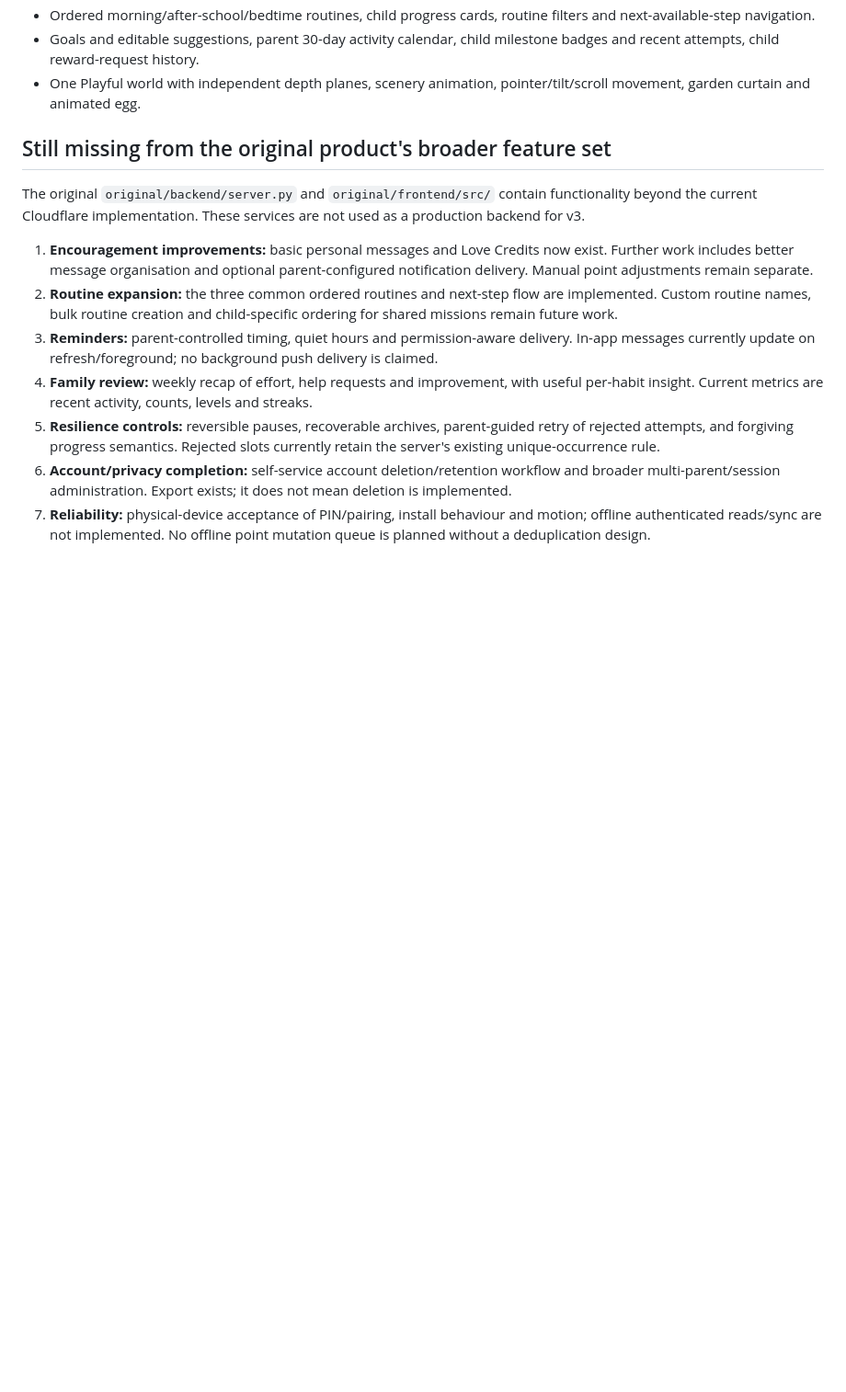
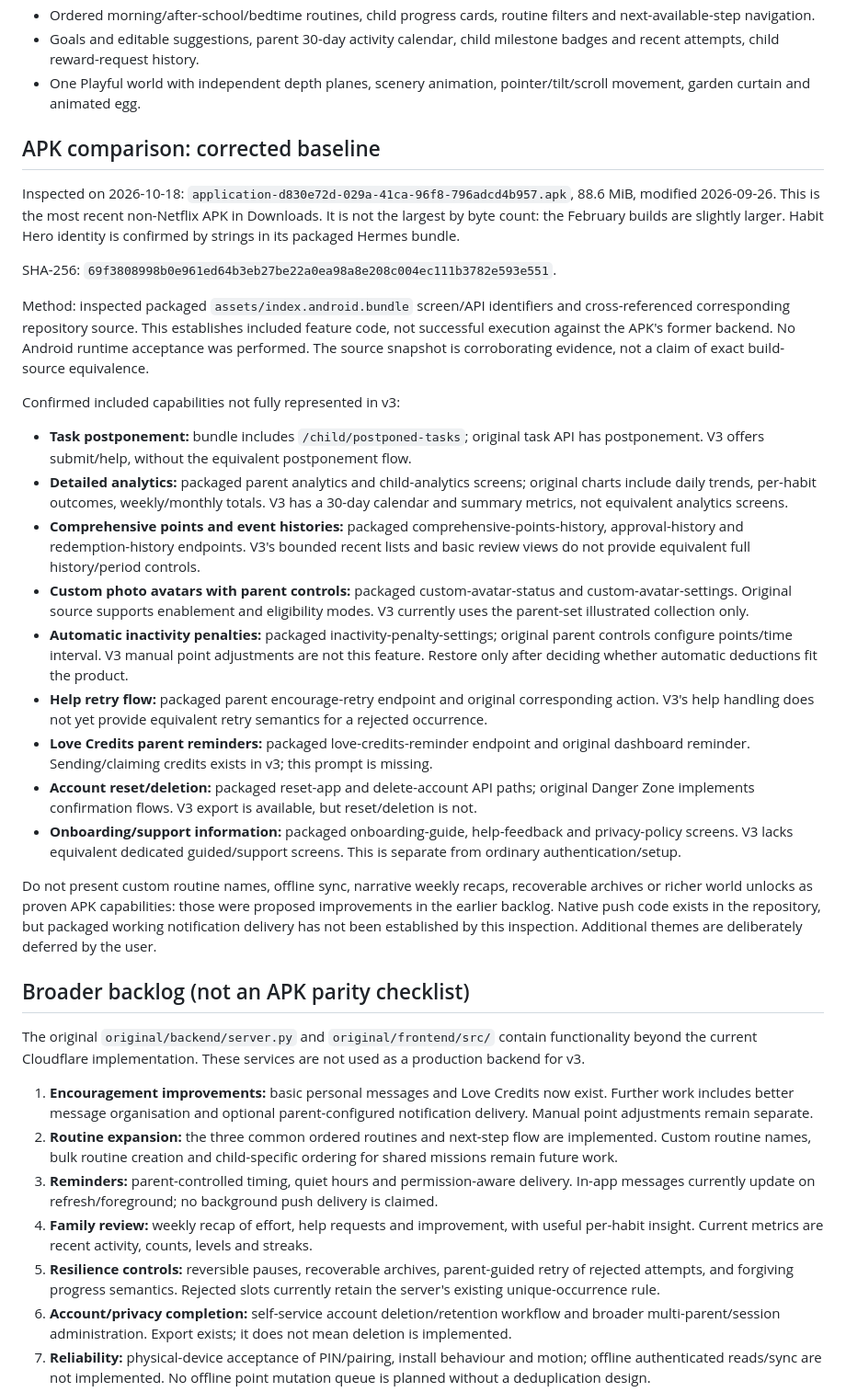
Before and after one commit to george-stathopoulos/habit-hero, a Markdown page: docs/V3-FEATURE-PARITY.md, the part around the change. Shown at 92% size. Drawn GitHub-style; blank space fills up the shorter version.

Commit message:
Correct feature parity against identified Habit Hero APK

```diff
--- a/docs/V3-FEATURE-PARITY.md
+++ b/docs/V3-FEATURE-PARITY.md
@@ -13,7 +13,29 @@ Updated 2026-10-18. Features take priority over additional themes. Source inspec
 - Goals and editable suggestions, parent 30-day activity calendar, child milestone badges and recent attempts, child reward-request history.
 - One Playful world with independent depth planes, scenery animation, pointer/tilt/scroll movement, garden curtain and animated egg.
 
-## Still missing from the original product's broader feature set
+## APK comparison: corrected baseline
+
+Inspected on 2026-10-18: `application-d830e72d-029a-41ca-96f8-796adcd4b957.apk`, 88.6 MiB, modified 2026-09-26. This is the most recent non-Netflix APK in Downloads. It is not the largest by byte count: the February builds are slightly larger. Habit Hero identity is confirmed by strings in its packaged Hermes bundle.
+
+SHA-256: `69f3808998b0e961ed64b3eb27be22a0ea98a8e208c004ec111b3782e593e551`.
+
+Method: inspected packaged `assets/index.android.bundle` screen/API identifiers and cross-referenced corresponding repository source. This establishes included feature code, not successful execution against the APK's former backend. No Android runtime acceptance was performed. The source snapshot is corroborating evidence, not a claim of exact build-source equivalence.
+
+Confirmed included capabilities not fully represented in v3:
+
+- **Task postponement:** bundle includes `/child/postponed-tasks`; original task API has postponement. V3 offers submit/help, without the equivalent postponement flow.
+- **Detailed analytics:** packaged parent analytics and child-analytics screens; original charts include daily trends, per-habit outcomes, weekly/monthly totals. V3 has a 30-day calendar and summary metrics, not equivalent analytics screens.
+- **Comprehensive points and event histories:** packaged comprehensive-points-history, approval-history and redemption-history endpoints. V3's bounded recent lists and basic review views do not provide equivalent full history/period controls.
+- **Custom photo avatars with parent controls:** packaged custom-avatar-status and custom-avatar-settings. Original source supports enablement and eligibility modes. V3 currently uses the parent-set illustrated collection only.
+- **Automatic inactivity penalties:** packaged inactivity-penalty-settings; original parent controls configure points/time interval. V3 manual point adjustments are not this feature. Restore only after deciding whether automatic deductions fit the product.
+- **Help retry flow:** packaged parent encourage-retry endpoint and original corresponding action. V3's help handling does not yet provide equivalent retry semantics for a rejected occurrence.
+- **Love Credits parent reminders:** packaged love-credits-reminder endpoint and original dashboard reminder. Sending/claiming credits exists in v3; this prompt is missing.
+- **Account reset/deletion:** packaged reset-app and delete-account API paths; original Danger Zone implements confirmation flows. V3 export is available, but reset/deletion is not.
+- **Onboarding/support information:** packaged onboarding-guide, help-feedback and privacy-policy screens. V3 lacks equivalent dedicated guided/support screens. This is separate from ordinary authentication/setup.
+
+Do not present custom routine names, offline sync, narrative weekly recaps, recoverable archives or richer world unlocks as proven APK capabilities: those were proposed improvements in the earlier backlog. Native push code exists in the repository, but packaged working notification delivery has not been established by this inspection. Additional themes are deliberately deferred by the user.
+
+## Broader backlog (not an APK parity checklist)
 
 The original `original/backend/server.py` and `original/frontend/src/` contain functionality beyond the current Cloudflare implementation. These services are not used as a production backend for v3.
 
```
